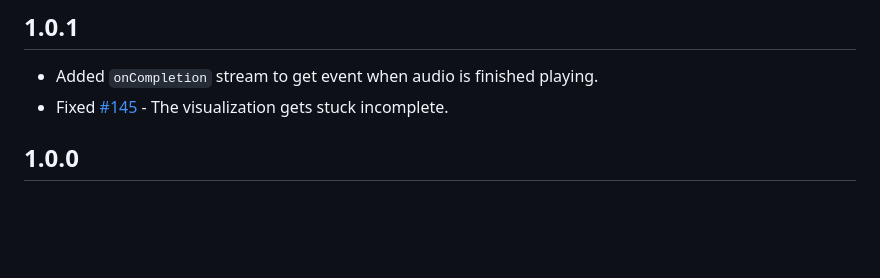
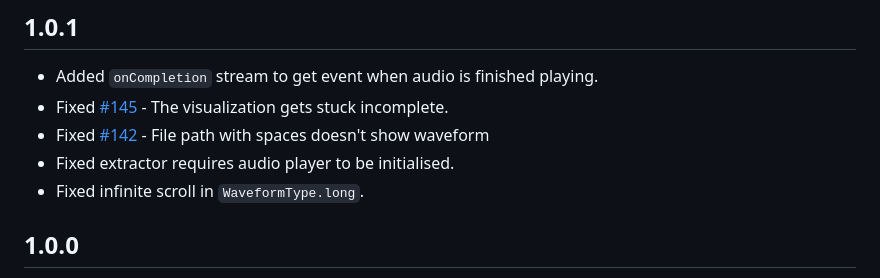
Before and after one commit to SimformSolutionsPvtLtd/audio_waveforms, a Markdown page: CHANGELOG.md, the part around the change. GitHub-like rendering; blank space fills up the shorter version.

Commit message:
:memo: Update changelog and :fire: Add main contributors

```diff
--- a/CHANGELOG.md
+++ b/CHANGELOG.md
@@ -2,6 +2,9 @@
 
 - Added `onCompletion` stream to get event when audio is finished playing.
 - Fixed [#145](https://github.com/SimformSolutionsPvtLtd/audio_waveforms/issues/145) - The visualization gets stuck incomplete.
+- Fixed [#142](https://github.com/SimformSolutionsPvtLtd/audio_waveforms/issues/142) - File path with spaces doesn't show waveform
+- Fixed extractor requires audio player to be initialised.
+- Fixed infinite scroll in `WaveformType.long`.
 
 ## 1.0.0
 
```
Also changed, not shown: 1 other file.
